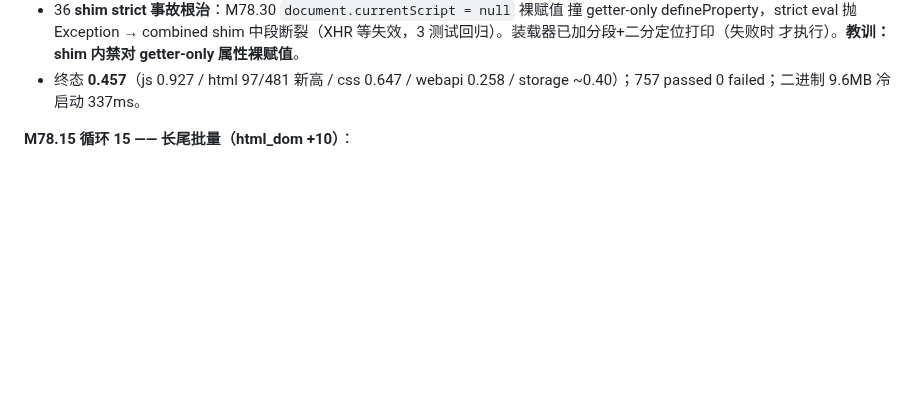
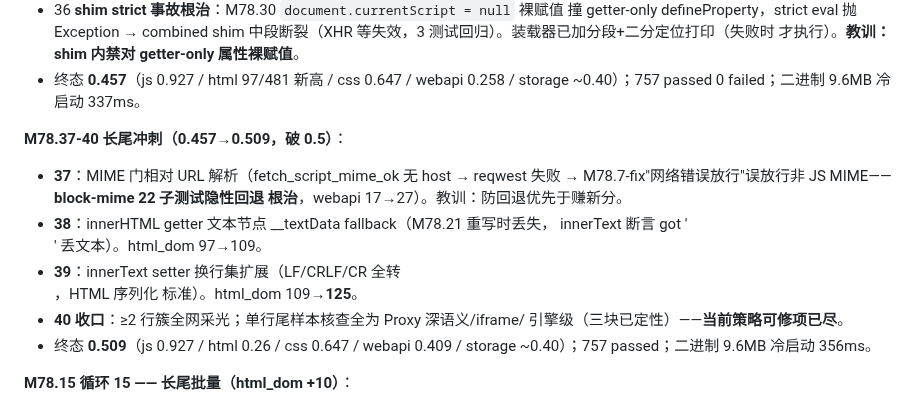
Before and after one commit to dyyz1993/browser, a Markdown page: PROGRESS.md, the part around the change. Drawn GitHub-style; blank space fills up the shorter version.

Commit message:
docs(progress): M78.37-40 长尾冲刺 0.457→0.509(破0.5, 可修项采光)

```diff
--- a/PROGRESS.md
+++ b/PROGRESS.md
@@ -303,6 +303,20 @@ CDP 代理 73/73）。总分 0.3334→0.42+（下轮全量复测）。
   才执行）。**教训：shim 内禁对 getter-only 属性裸赋值**。
 - 终态 **0.457**（js 0.927 / html 97/481 新高 / css 0.647 / webapi 0.258 /
   storage ~0.40）；757 passed 0 failed；二进制 9.6MB 冷启动 337ms。
+
+**M78.37-40 长尾冲刺（0.457→0.509，破 0.5）**：
+
+- **37**：MIME 门相对 URL 解析（fetch_script_mime_ok 无 host → reqwest 失败 →
+  M78.7-fix"网络错误放行"误放行非 JS MIME——**block-mime 22 子测试隐性回退
+  根治**，webapi 17→27）。教训：防回退优先于赚新分。
+- **38**：innerHTML getter 文本节点 __textData fallback（M78.21 重写时丢失，
+  innerText 断言 got '<br>' 丢文本）。html_dom 97→109。
+- **39**：innerText setter 换行集扩展（LF/CRLF/CR 全转 <br>，HTML 序列化
+  标准）。html_dom 109→**125**。
+- **40 收口**：≥2 行簇全网采光；单行尾样本核查全为 Proxy 深语义/iframe/
+  引擎级（三块已定性）——**当前策略可修项已尽**。
+- 终态 **0.509**（js 0.927 / html 0.26 / css 0.647 / webapi 0.409 /
+  storage ~0.40）；757 passed；二进制 9.6MB 冷启动 356ms。
 
 **M78.15 循环 15 —— 长尾批量（html_dom +10）**：
 
```
